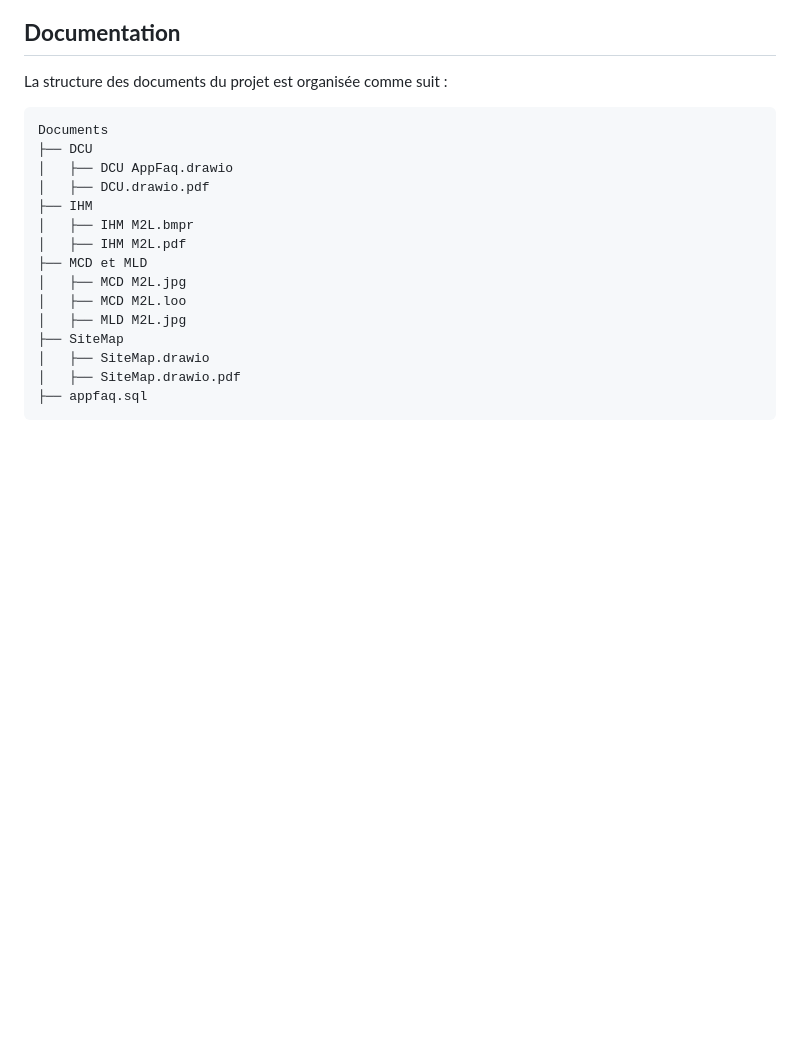
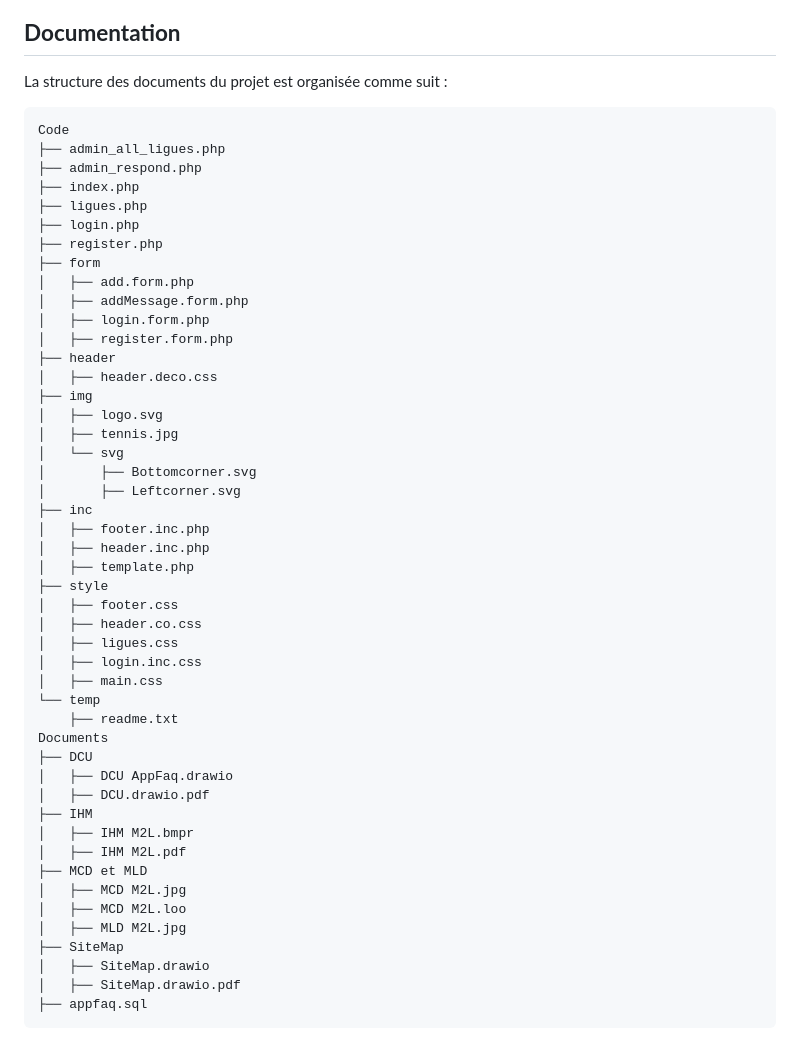
Before and after one commit to MatheoPUEL/M2L, a Markdown page: README.md, the part around the change. Drawn GitHub-style; blank space fills up the shorter version.

Commit message:
Update README.md
Ajout de l'arborescence du code dans le readme.me

````diff
--- a/README.md
+++ b/README.md
@@ -29,6 +29,38 @@ Si toutes les étapes sont correctement réalisées, vous aurez accès au site *
 La structure des documents du projet est organisée comme suit :
 
 ```plaintext
+Code
+├── admin_all_ligues.php
+├── admin_respond.php
+├── index.php
+├── ligues.php
+├── login.php
+├── register.php
+├── form
+│   ├── add.form.php
+│   ├── addMessage.form.php
+│   ├── login.form.php
+│   ├── register.form.php
+├── header
+│   ├── header.deco.css
+├── img
+│   ├── logo.svg
+│   ├── tennis.jpg
+│   └── svg
+│       ├── Bottomcorner.svg
+│       ├── Leftcorner.svg
+├── inc
+│   ├── footer.inc.php
+│   ├── header.inc.php
+│   ├── template.php
+├── style
+│   ├── footer.css
+│   ├── header.co.css
+│   ├── ligues.css
+│   ├── login.inc.css
+│   ├── main.css
+└── temp
+    ├── readme.txt
 Documents
 ├── DCU
 │   ├── DCU AppFaq.drawio
````
